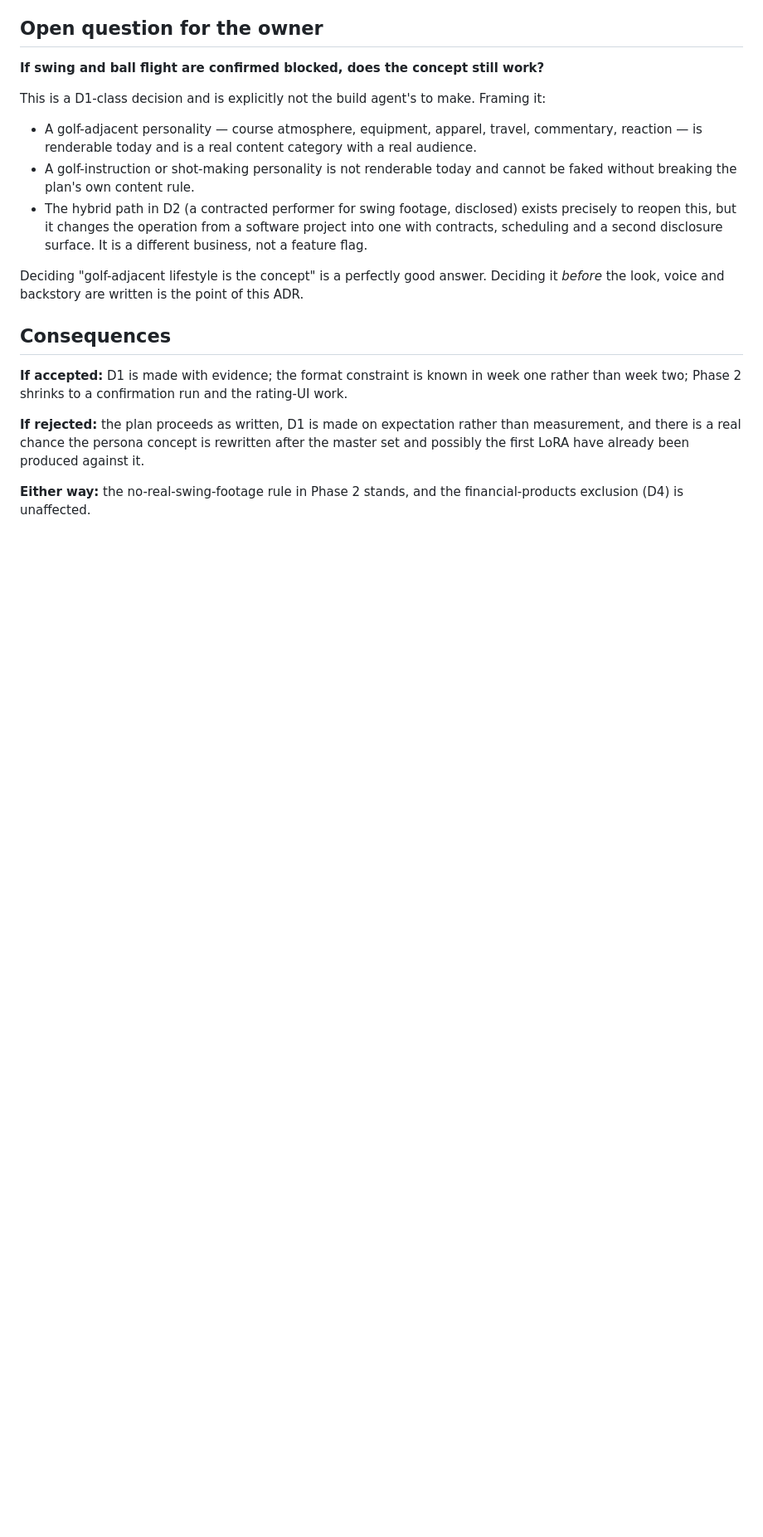
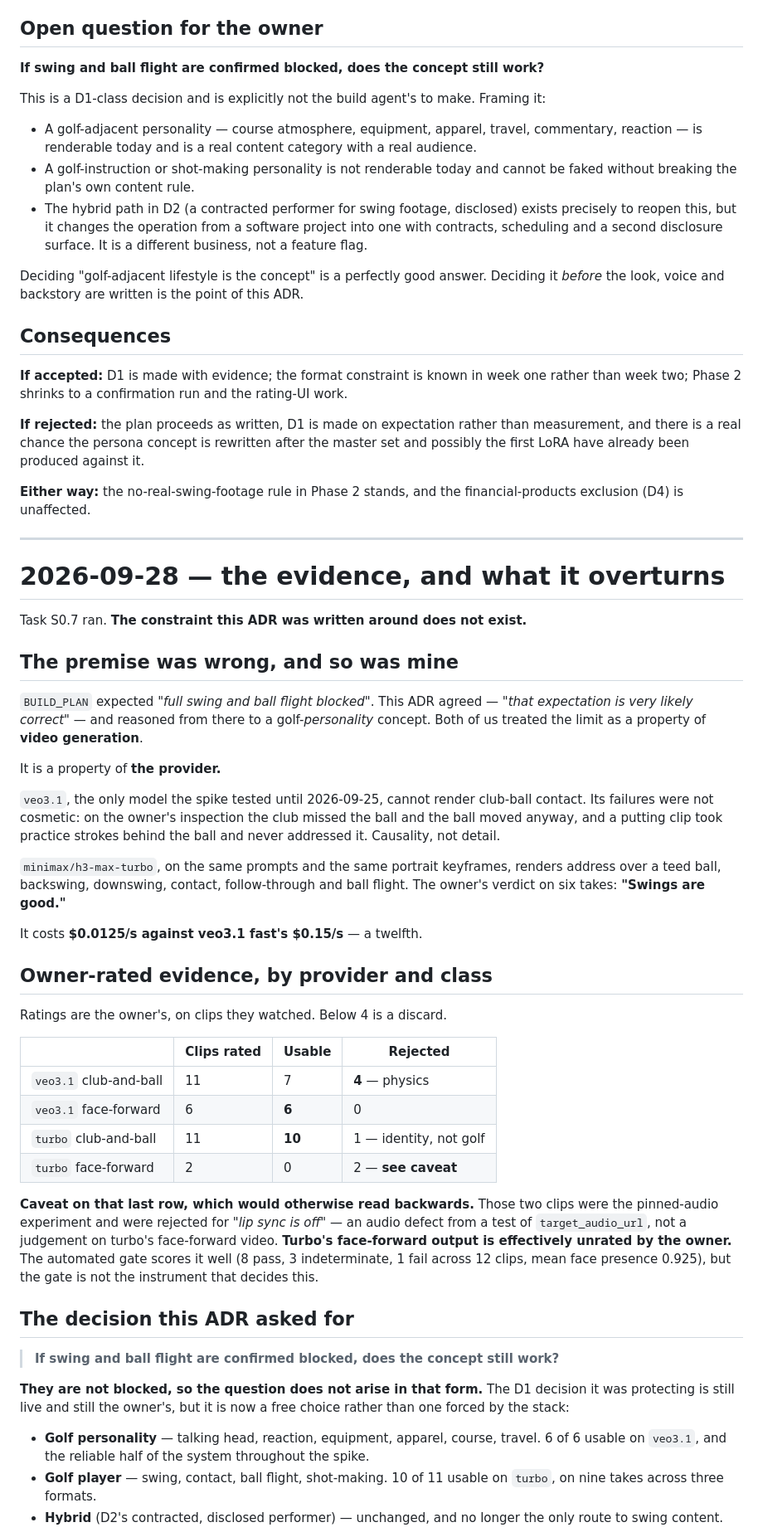
Before and after one commit to LaytonEvo/Socials, a Markdown page: docs/decisions/0003-content-format-constraints.md, the part around one of its changes. Shown at 83% size. Rendered like a GitHub page; blank space fills up the shorter version.

```diff
--- a/docs/decisions/0003-content-format-constraints.md
+++ b/docs/decisions/0003-content-format-constraints.md
@@ -55,3 +56,66 @@ Deciding "golf-adjacent lifestyle is the concept" is a perfectly good answer. De
 **If rejected:** the plan proceeds as written, D1 is made on expectation rather than measurement, and there is a real chance the persona concept is rewritten after the master set and possibly the first LoRA have already been produced against it.
 
 **Either way:** the no-real-swing-footage rule in Phase 2 stands, and the financial-products exclusion (D4) is unaffected.
+
+
+---
+
+# 2026-09-28 — the evidence, and what it overturns
+
+Task S0.7 ran. **The constraint this ADR was written around does not exist.**
+
+## The premise was wrong, and so was mine
+
+`BUILD_PLAN` expected *"full swing and ball flight blocked"*. This ADR agreed —
+*"that expectation is very likely correct"* — and reasoned from there to a
+golf-*personality* concept. Both of us treated the limit as a property of **video
+generation**.
+
+It is a property of **the provider.**
+
+`veo3.1`, the only model the spike tested until 2026-09-25, cannot render
+club-ball contact. Its failures were not cosmetic: on the owner's inspection the
+club missed the ball and the ball moved anyway, and a putting clip took practice
+strokes behind the ball and never addressed it. Causality, not detail.
+
+`minimax/h3-max-turbo`, on the same prompts and the same portrait keyframes,
+renders address over a teed ball, backswing, downswing, contact, follow-through
+and ball flight. The owner's verdict on six takes: **"Swings are good."**
+
+It costs **$0.0125/s against veo3.1 fast's $0.15/s** — a twelfth.
+
+## Owner-rated evidence, by provider and class
+
+Ratings are the owner's, on clips they watched. Below 4 is a discard.
+
+| | Clips rated | Usable | Rejected |
+|---|---|---|---|
+| `veo3.1` club-and-ball | 11 | 7 | **4** — physics |
+| `veo3.1` face-forward | 6 | **6** | 0 |
+| `turbo` club-and-ball | 11 | **10** | 1 — identity, not golf |
+| `turbo` face-forward | 2 | 0 | 2 — **see caveat** |
+
+**Caveat on that last row, which would otherwise read backwards.** Those two
+clips were the pinned-audio experiment and were rejected for *"lip sync is off"* —
+an audio defect from a test of `target_audio_url`, not a judgement on turbo's
+face-forward video. **Turbo's face-forward output is effectively unrated by the
+owner.** The automated gate scores it well (8 pass, 3 indeterminate, 1 fail
+across 12 clips, mean face presence 0.925), but the gate is not the instrument
+that decides this.
+
+## The decision this ADR asked for
+
+> **If swing and ball flight are confirmed blocked, does the concept still work?**
+
+**They are not blocked, so the question does not arise in that form.** The D1
+decision it was protecting is still live and still the owner's, but it is now a
+free choice rather than one forced by the stack:
+
+- **Golf personality** — talking head, reaction, equipment, apparel, course,
+  travel. 6 of 6 usable on `veo3.1`, and the reliable half of the system
+  throughout the spike.
+- **Golf player** — swing, contact, ball flight, shot-making. 10 of 11 usable on
+  `turbo`, on nine takes across three formats.
+- **Hybrid** (D2's contracted, disclosed performer) — unchanged, and no longer
+  the only route to swing content.
+
```
Also changed, not shown: other parts of docs/decisions/0003-content-format-constraints.md (+50 -1 lines).
